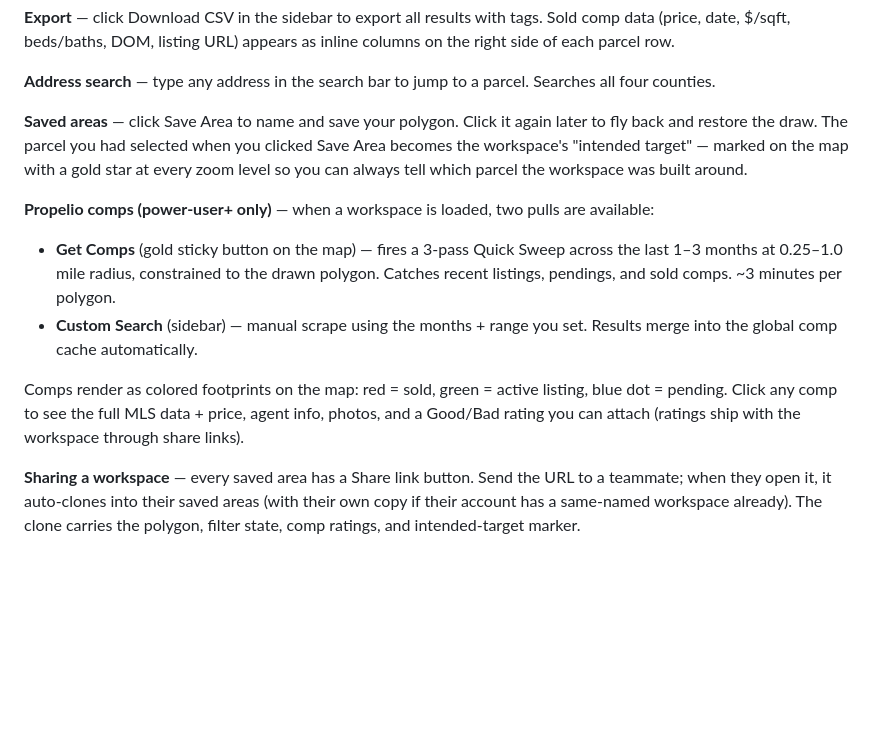
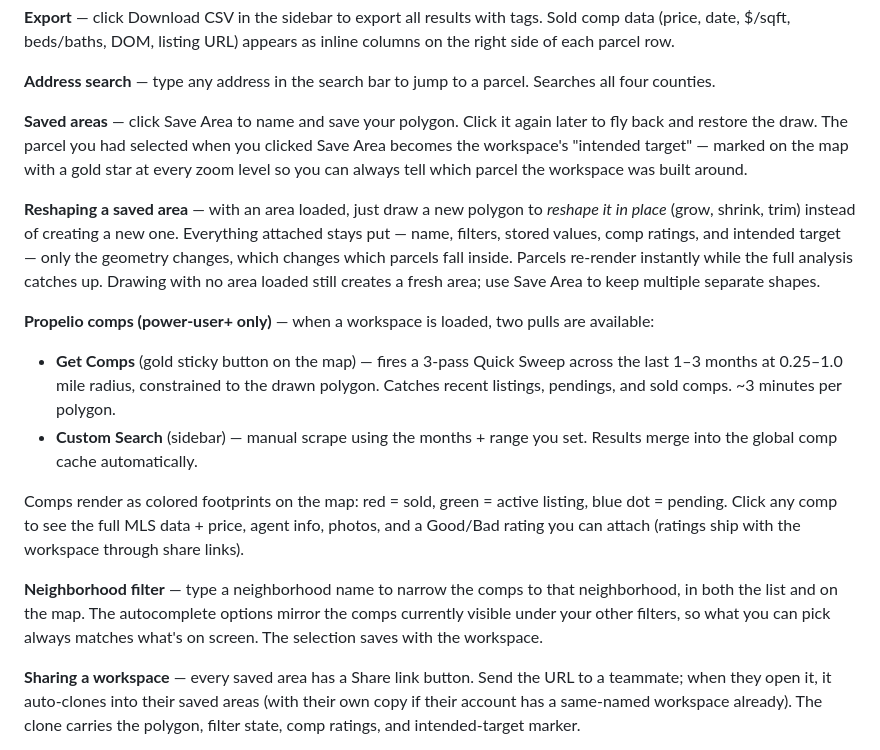
Before and after one commit to kosmickroma/lot-ledger, a Markdown page: README.md, the part around the change. GitHub-like rendering; blank space fills up the shorter version.

Commit message:
docs(readme): document reshape-in-place + neighborhood comp filter
User-facing notes for the two features soaking on dev: reshaping a saved area
in place (keeps name/filters/stored values/ratings/target; instant re-render)
and the neighborhood comp filter (visible-set-aware autocomplete, saved with
the workspace).

```diff
--- a/README.md
+++ b/README.md
@@ -199,12 +199,16 @@ Never share your `.env` file or `credentials.json`. Do not commit them to GitHub
 
 **Saved areas** — click Save Area to name and save your polygon. Click it again later to fly back and restore the draw. The parcel you had selected when you clicked Save Area becomes the workspace's "intended target" — marked on the map with a gold star at every zoom level so you can always tell which parcel the workspace was built around.
 
+**Reshaping a saved area** — with an area loaded, just draw a new polygon to *reshape it in place* (grow, shrink, trim) instead of creating a new one. Everything attached stays put — name, filters, stored values, comp ratings, and intended target — only the geometry changes, which changes which parcels fall inside. Parcels re-render instantly while the full analysis catches up. Drawing with no area loaded still creates a fresh area; use Save Area to keep multiple separate shapes.
+
 **Propelio comps (power-user+ only)** — when a workspace is loaded, two pulls are available:
 
 - **Get Comps** (gold sticky button on the map) — fires a 3-pass Quick Sweep across the last 1–3 months at 0.25–1.0 mile radius, constrained to the drawn polygon. Catches recent listings, pendings, and sold comps. ~3 minutes per polygon.
 - **Custom Search** (sidebar) — manual scrape using the months + range you set. Results merge into the global comp cache automatically.
 
 Comps render as colored footprints on the map: red = sold, green = active listing, blue dot = pending. Click any comp to see the full MLS data + price, agent info, photos, and a Good/Bad rating you can attach (ratings ship with the workspace through share links).
+
+**Neighborhood filter** — type a neighborhood name to narrow the comps to that neighborhood, in both the list and on the map. The autocomplete options mirror the comps currently visible under your other filters, so what you can pick always matches what's on screen. The selection saves with the workspace.
 
 **Sharing a workspace** — every saved area has a Share link button. Send the URL to a teammate; when they open it, it auto-clones into their saved areas (with their own copy if their account has a same-named workspace already). The clone carries the polygon, filter state, comp ratings, and intended-target marker.
 
```
